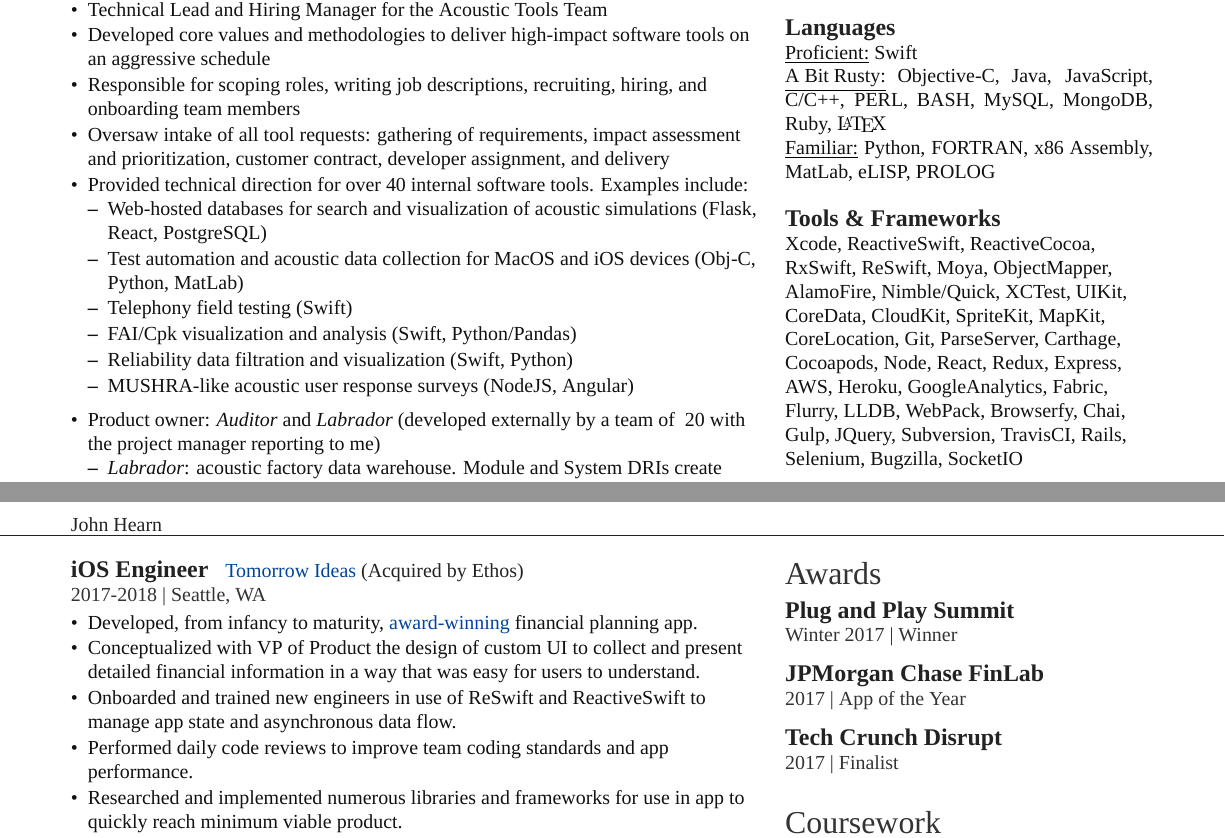
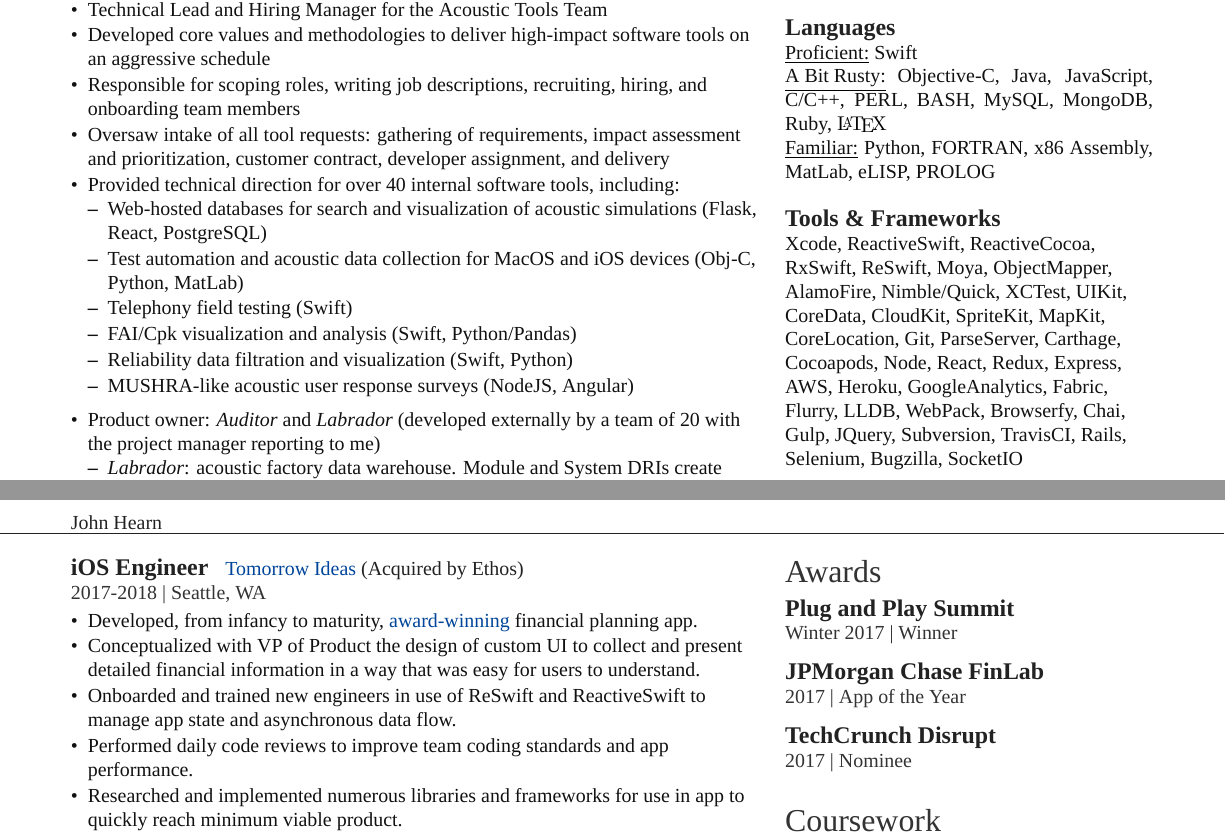
Before and after one commit to JohnTheBastard/Resume, a LaTeX CV (resume.tex): two parts of pages 1 and 2 of 2, joined at a grey line, cut so that both start at the same text. Compiled offline with XeLaTeX; a missing font is replaced by an installed copy or a similar font.

Commit message:
fixed award error

```diff
--- a/resume.tex
+++ b/resume.tex
@@ -60,7 +60,7 @@
 \item Developed core values and methodologies to deliver high-impact software tools on an aggressive schedule
 \item Responsible for scoping roles, writing job descriptions, recruiting, hiring, and onboarding team members
 \item Oversaw intake of all tool requests: gathering of requirements, impact assessment and prioritization, customer contract, developer assignment, and delivery
-\item Provided technical direction for over 40 internal software tools. Examples include:
+\item Provided technical direction for over 40 internal software tools, including:
 	\begin{tightemize}
 	\vspace{\topsep}
 	\item Web-hosted databases for search and visualization of acoustic simulations (Flask, React, PostgreSQL)
@@ -71,7 +71,7 @@
 	\item MUSHRA-like acoustic user response surveys (NodeJS, Angular)
 	\end{tightemize}
 	\vspace{\topsep}
-\item Product owner: \emph{Auditor} and \emph{Labrador} (developed externally by a team of ~20 with the project manager reporting to me)
+\item Product owner: \emph{Auditor} and \emph{Labrador} (developed externally by a team of 20 with the project manager reporting to me)
 	\begin{tightemize}
 	\vspace{\topsep}
 	\item \emph{Labrador}: acoustic factory data warehouse. Module and System DRIs create curated data feeds based on product, build, location, vendor, station IDs, and dates. Serial numbers are decoded to associate configs with build matrix information for further analysis.
@@ -290,8 +290,8 @@
 \location{2017 | App of the Year}
 \sectionsep
 
-\subsection{Tech Crunch Disrupt}
-\location{2017 | Finalist}
+\subsection{TechCrunch Disrupt}
+\location{2017 | Nominee}
 \sectionsep
 
 
```
Also changed, not shown: resume.pdf.
